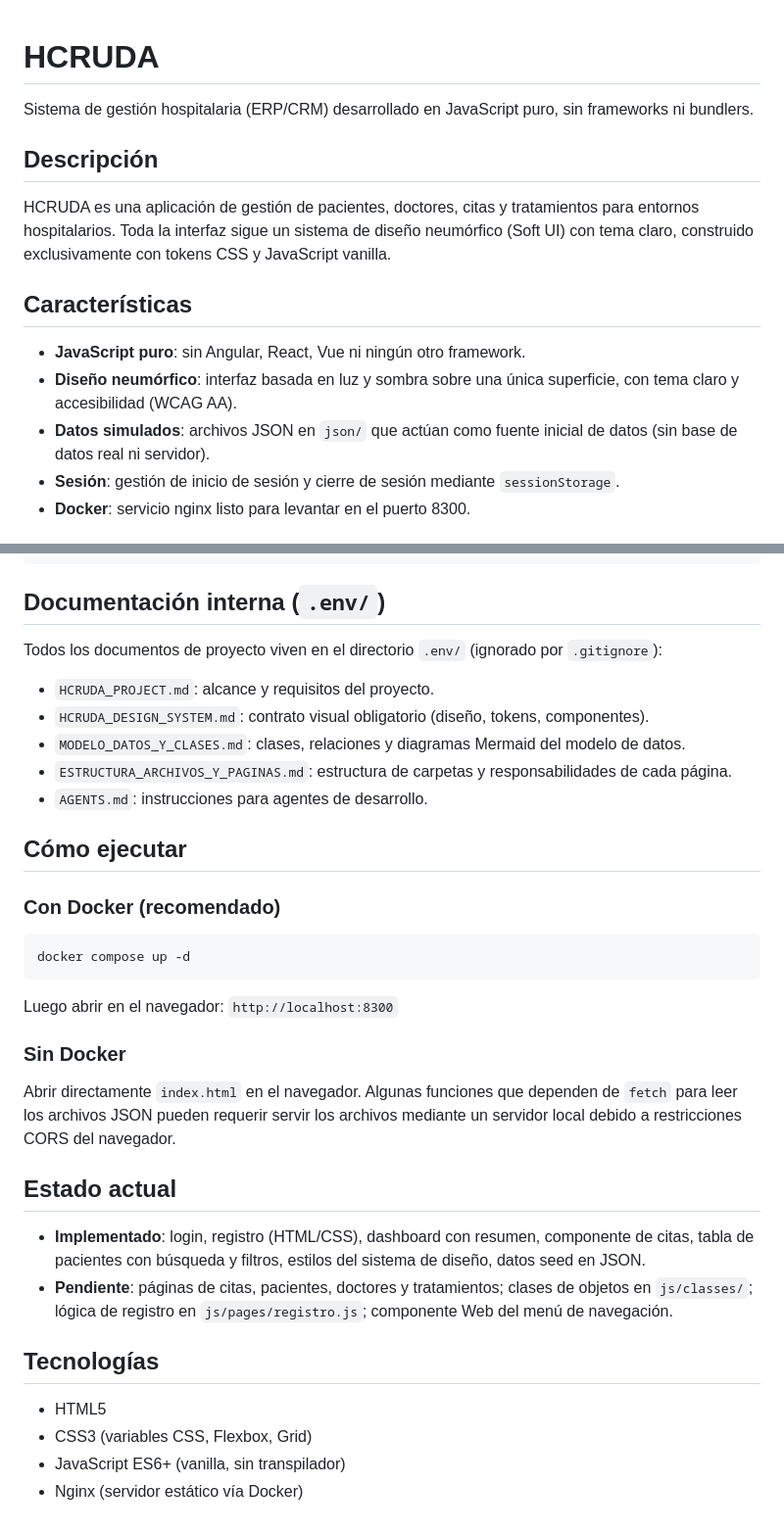
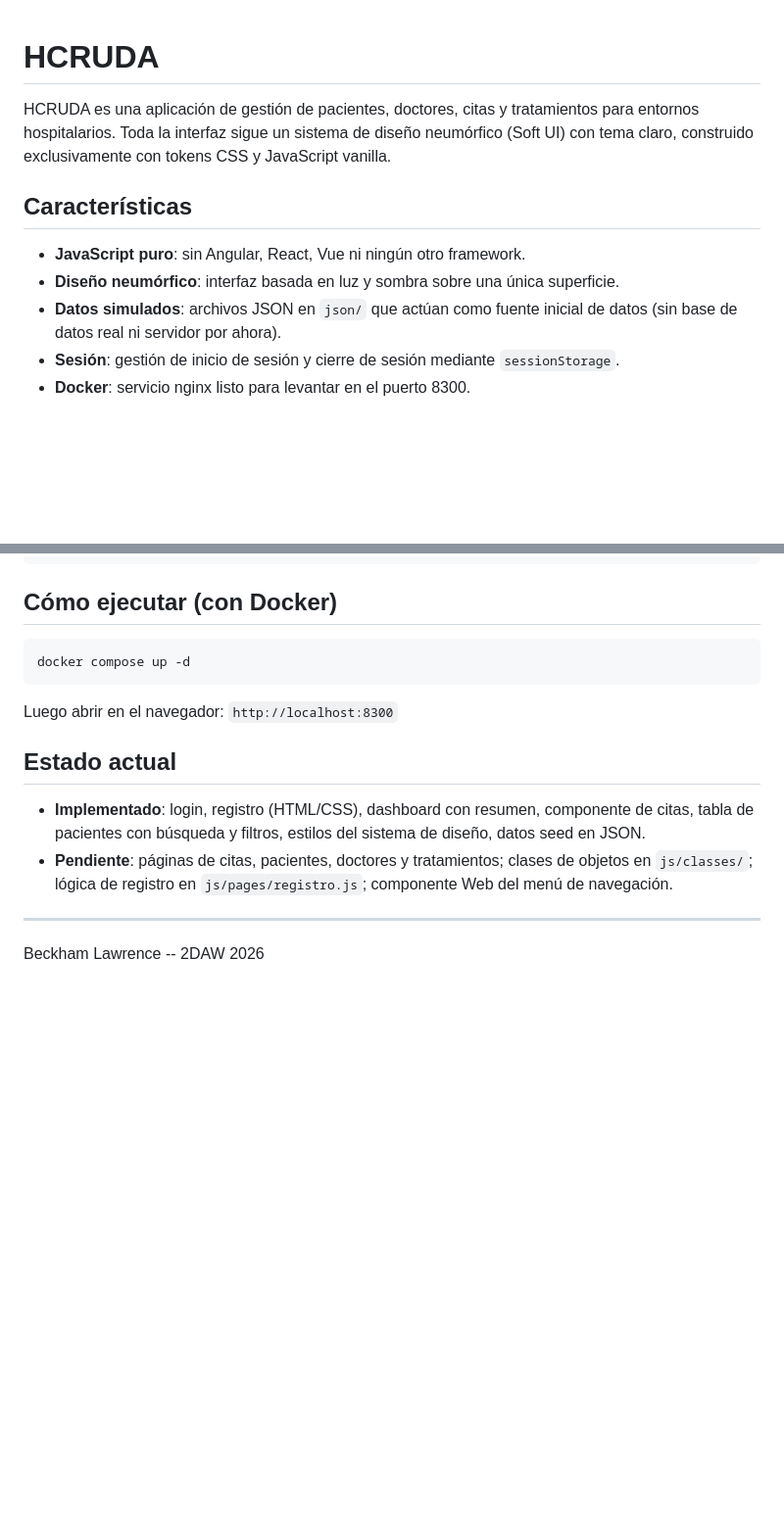
Before and after one commit to blaaw/HCRUDA-js, a Markdown page: README.md, 2 parts joined by grey strips. Shown at 98% size. Drawn GitHub-style; blank space fills up the shorter version.

Commit message:
Revise README for clarity and updated instructions
Updated the README to enhance clarity and organization, including changes to the project description, execution instructions, and technology stack.

````diff
--- a/README.md
+++ b/README.md
@@ -1,16 +1,12 @@
 # HCRUDA
-
-Sistema de gestión hospitalaria (ERP/CRM) desarrollado en JavaScript puro, sin frameworks ni bundlers.
-
-## Descripción
 
 HCRUDA es una aplicación de gestión de pacientes, doctores, citas y tratamientos para entornos hospitalarios. Toda la interfaz sigue un sistema de diseño neumórfico (Soft UI) con tema claro, construido exclusivamente con tokens CSS y JavaScript vanilla.
 
 ## Características
 
 - **JavaScript puro**: sin Angular, React, Vue ni ningún otro framework.
-- **Diseño neumórfico**: interfaz basada en luz y sombra sobre una única superficie, con tema claro y accesibilidad (WCAG AA).
-- **Datos simulados**: archivos JSON en `json/` que actúan como fuente inicial de datos (sin base de datos real ni servidor).
+- **Diseño neumórfico**: interfaz basada en luz y sombra sobre una única superficie.
+- **Datos simulados**: archivos JSON en `json/` que actúan como fuente inicial de datos (sin base de datos real ni servidor por ahora).
 - **Sesión**: gestión de inicio de sesión y cierre de sesión mediante `sessionStorage`.
 - **Docker**: servicio nginx listo para levantar en el puerto 8300.
 
@@ -52,19 +48,7 @@ HCRUDA es una aplicación de gestión de pacientes, doctores, citas y tratamient
 └── README.md               → Este archivo
 ```
 
-## Documentación interna (`.env/`)
-
-Todos los documentos de proyecto viven en el directorio `.env/` (ignorado por `.gitignore`):
-
-- `HCRUDA_PROJECT.md`: alcance y requisitos del proyecto.
-- `HCRUDA_DESIGN_SYSTEM.md`: contrato visual obligatorio (diseño, tokens, componentes).
-- `MODELO_DATOS_Y_CLASES.md`: clases, relaciones y diagramas Mermaid del modelo de datos.
-- `ESTRUCTURA_ARCHIVOS_Y_PAGINAS.md`: estructura de carpetas y responsabilidades de cada página.
-- `AGENTS.md`: instrucciones para agentes de desarrollo.
-
-## Cómo ejecutar
-
-### Con Docker (recomendado)
+## Cómo ejecutar (con Docker)
 
 ```bash
 docker compose up -d
@@ -72,18 +56,11 @@ docker compose up -d
 
 Luego abrir en el navegador: `http://localhost:8300`
 
-### Sin Docker
-
-Abrir directamente `index.html` en el navegador. Algunas funciones que dependen de `fetch` para leer los archivos JSON pueden requerir servir los archivos mediante un servidor local debido a restricciones CORS del navegador.
-
 ## Estado actual
 
 - **Implementado**: login, registro (HTML/CSS), dashboard con resumen, componente de citas, tabla de pacientes con búsqueda y filtros, estilos del sistema de diseño, datos seed en JSON.
 - **Pendiente**: páginas de citas, pacientes, doctores y tratamientos; clases de objetos en `js/classes/`; lógica de registro en `js/pages/registro.js`; componente Web del menú de navegación.
 
-## Tecnologías
+---
 
-- HTML5
-- CSS3 (variables CSS, Flexbox, Grid)
-- JavaScript ES6+ (vanilla, sin transpilador)
-- Nginx (servidor estático vía Docker)
+Beckham Lawrence -- 2DAW 2026
````
